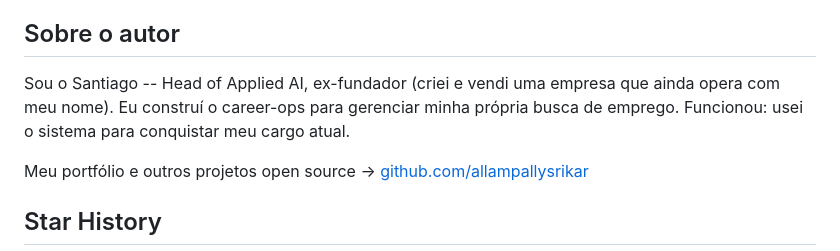
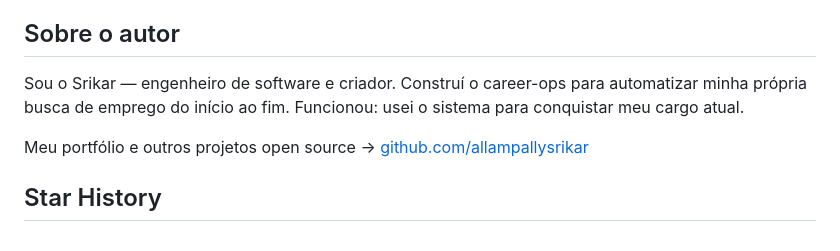
Before and after one commit to allampallysrikar/career-ops, a Markdown page: README.pt-BR.md, the part around the change. Rendered like a GitHub page.

Commit message:
chore: remove original-author traces from README.pt-BR.md

```diff
--- a/README.pt-BR.md
+++ b/README.pt-BR.md
@@ -228,7 +228,7 @@ career-ops/
 
 ## Sobre o autor
 
-Sou o Santiago -- Head of Applied AI, ex-fundador (criei e vendi uma empresa que ainda opera com meu nome). Eu construí o career-ops para gerenciar minha própria busca de emprego. Funcionou: usei o sistema para conquistar meu cargo atual.
+Sou o Srikar — engenheiro de software e criador. Construí o career-ops para automatizar minha própria busca de emprego do início ao fim. Funcionou: usei o sistema para conquistar meu cargo atual.
 
 Meu portfólio e outros projetos open source → [github.com/allampallysrikar](https://github.com/allampallysrikar)
 
```
